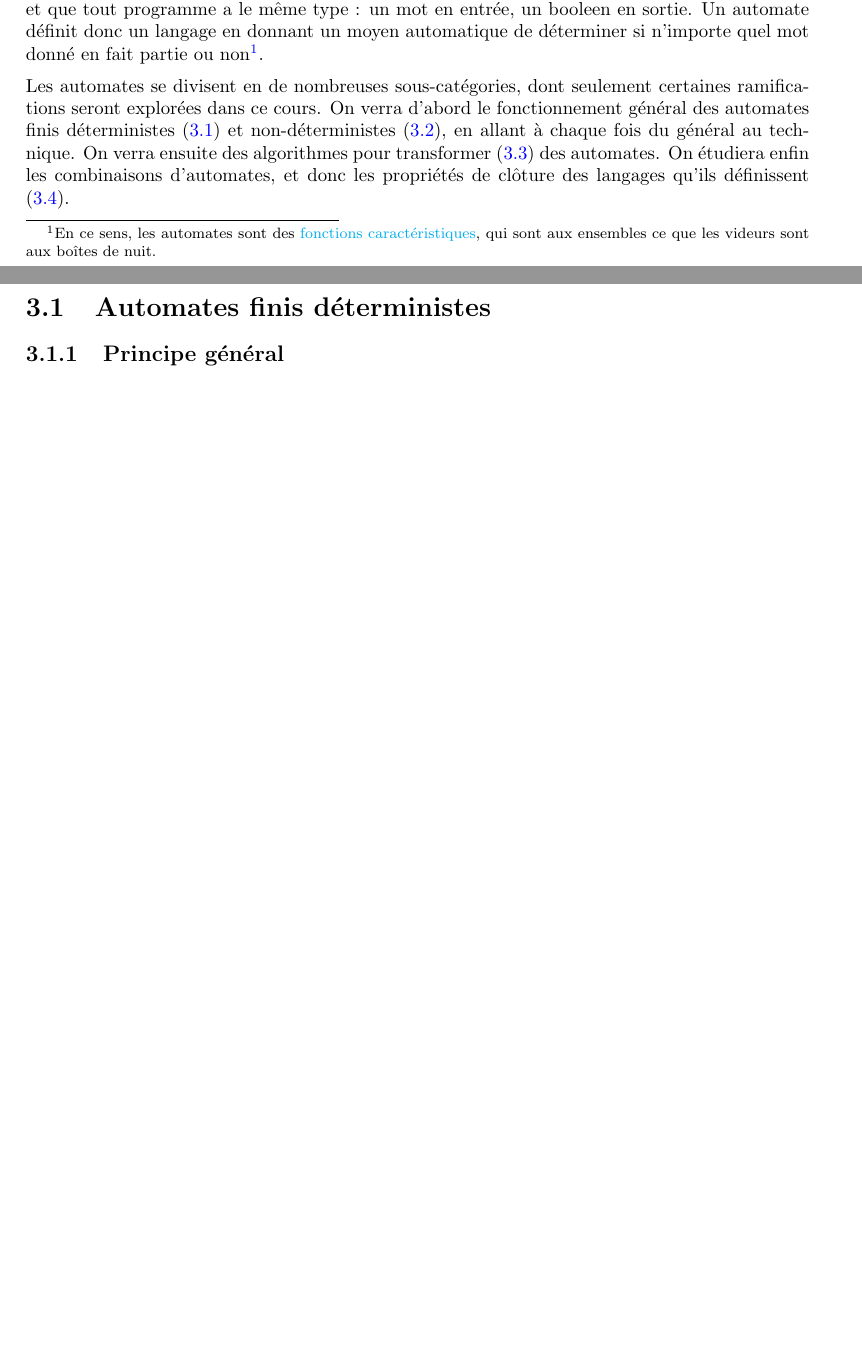
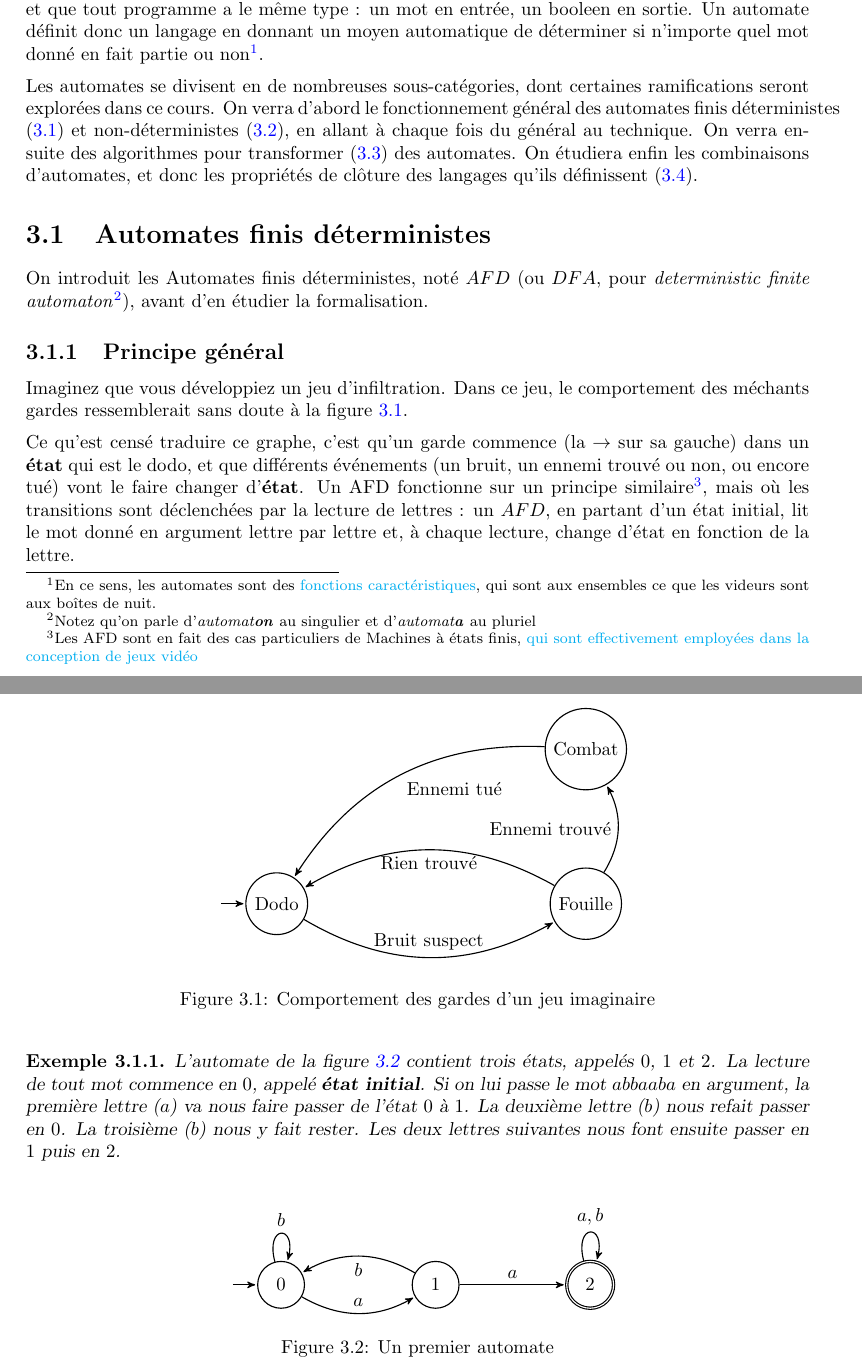
Before and after one commit to PLBegay/BFTAL_sym, a LaTeX document (poly/sources/poly.tex, which reads poly/sources/auto.tex): two parts of pages 21 and 22 of 28 before the commit and two parts of pages 21 and 22 of 29 after it, joined at a grey line, cut so that both start at the same text, the shorter picture padded with empty space. Compiled offline with pdfLaTeX.

Commit message:
début exemple DFA

```diff
--- a/poly/sources/auto.tex
+++ b/poly/sources/auto.tex
@@ -6,12 +6,70 @@
 
 Les automates forment un langage de programmation un peu particulier, en ce qu'il est très visuel (chaque programme est un graphe annoté, ou plus prosaïquement des ronds et des flèches) et que tout programme a le même type : un mot en entrée, un booleen en sortie. Un automate définit donc un langage en donnant un moyen automatique de déterminer si n'importe quel mot donné en fait partie ou non\footnote{En ce sens, les automates sont des \href{https://fr.wikipedia.org/wiki/Fonction_caract\%C3\%A9ristique_(th\%C3\%A9orie_des_ensembles)}{fonctions caractéristiques}, qui sont aux ensembles ce que les videurs sont aux boîtes de nuit.}.
 
-Les automates se divisent en de nombreuses sous-catégories, dont seulement certaines ramifications seront explorées dans ce cours. On verra d'abord le fonctionnement général des automates finis déterministes (\ref{DFA}) et non-déterministes (\ref{NDFA}), en allant à chaque fois du général au technique. On verra ensuite des algorithmes pour transformer (\ref{transauto}) des automates. On étudiera enfin les combinaisons d'automates, et donc les propriétés de clôture des langages qu'ils définissent (\ref{cloture}).
+Les automates se divisent en de nombreuses sous-catégories, dont certaines ramifications seront explorées dans ce cours. On verra d'abord le fonctionnement général des automates finis déterministes (\ref{DFA}) et non-déterministes (\ref{NDFA}), en allant à chaque fois du général au technique. On verra ensuite des algorithmes pour transformer (\ref{transauto}) des automates. On étudiera enfin les combinaisons d'automates, et donc les propriétés de clôture des langages qu'ils définissent (\ref{cloture}).
 
 \section{Automates finis déterministes}
 \label{DFA}
 
+On introduit les Automates finis déterministes, noté $AFD$ (ou $DFA$, pour \textit{deterministic finite automaton}\footnote{Notez qu'on parle d'\textit{automat\textbf{on}} au singulier et d'\textit{automat\textbf{a}} au pluriel}), avant d'en étudier la formalisation.
+
+
 \subsection{Principe général}
+
+Imaginez que vous développiez un jeu d'infiltration. Dans ce jeu, le comportement des méchants gardes ressemblerait sans doute à la figure \ref{garde}.
+
+\begin{figure}[!h]
+\centering
+\begin{tikzpicture}[->,>=stealth',shorten >=1pt,auto,node distance=2.9cm,
+                    semithick]
+  \tikzstyle{every state}=[fill=white,text=black]
+  \tikzstyle{place}=[rectangle,draw=black,fill=white, minimum size=7mm]
+
+
+  \node[initial,state] (A)                    {Dodo};
+  \node[] (D) [right of=A] {} ;
+  \node[state] (B)      [right of=D]                {Fouille};
+  \node[state] (C)      [above of=B]                {Combat};
+
+  \path %(I) edge[loop above]              node {$a,b$} (I)
+(A) edge      [bend right]        node {Bruit suspect} (B)
+(B) edge      [bend right]        node {Rien trouvé} (A)
+(B) edge      [bend right]        node {Ennemi trouvé} (C)
+(C) edge      [bend right]        node {Ennemi tué} (A);
+\end{tikzpicture}
+\caption{Comportement des gardes d'un jeu imaginaire}
+\label{garde}
+\end{figure}
+
+Ce qu'est censé traduire ce graphe, c'est qu'un garde commence (la $\rightarrow$ sur sa gauche) dans un \textbf{état} qui est le dodo, et que différents événements (un bruit, un ennemi trouvé ou non, ou encore tué) vont le faire changer d'\textbf{état}. Un AFD fonctionne sur un principe similaire\footnote{Les AFD sont en fait des cas particuliers de Machines à états finis, \href{https://www.youtube.com/watch?v=JyF0oyarz4U}{qui sont effectivement employées dans la conception de jeux vidéo}}, mais où les transitions sont déclenchées par la lecture de lettres : un $AFD$, en partant d'un état initial, lit le mot donné en argument lettre par lettre et, à chaque lecture, change d'état en fonction de la lettre.
+
+\begin{example}
+L'automate de la figure \ref{aaauto} contient trois états, appelés $0$, $1$ et $2$. La lecture de tout mot commence en $0$, appelé \textbf{état initial}. Si on lui passe le mot $abbaaba$ en argument, la première lettre ($a$) va nous faire passer de l'état $0$ à $1$. La deuxième lettre ($b$) nous refait passer en $0$. La troisième ($b$) nous y fait rester. Les deux lettres suivantes nous font ensuite passer en $1$ puis en $2$.
+\end{example}
+
+
+\begin{figure}[!h]
+\centering
+\begin{tikzpicture}[->,>=stealth',shorten >=1pt,auto,node distance=2.9cm,
+                    semithick]
+  \tikzstyle{every state}=[fill=white,text=black]
+  \tikzstyle{place}=[rectangle,draw=black,fill=white, minimum size=7mm]
+
+
+  \node[initial,state] (A)                    {$0$};
+  \node[state] (B)      [right of=A]                {$1$};
+  \node[accepting,state] (C)      [right of=B]                {$2$};
+
+  \path %(I) edge[loop above]              node {$a,b$} (I)
+(A) edge      [loop above]        node {$b$} (A)
+(C) edge      [loop above]        node {$a,b$} (C)
+(A) edge      [bend right]        node {$a$} (B)
+(B) edge      [bend right]        node {$b$} (A)
+(B) edge      []        node {$a$} (C);
+\end{tikzpicture}
+\caption{Un premier automate}
+\label{aaauto}
+\end{figure}
 
 \subsection{Formalisation}
 
```
